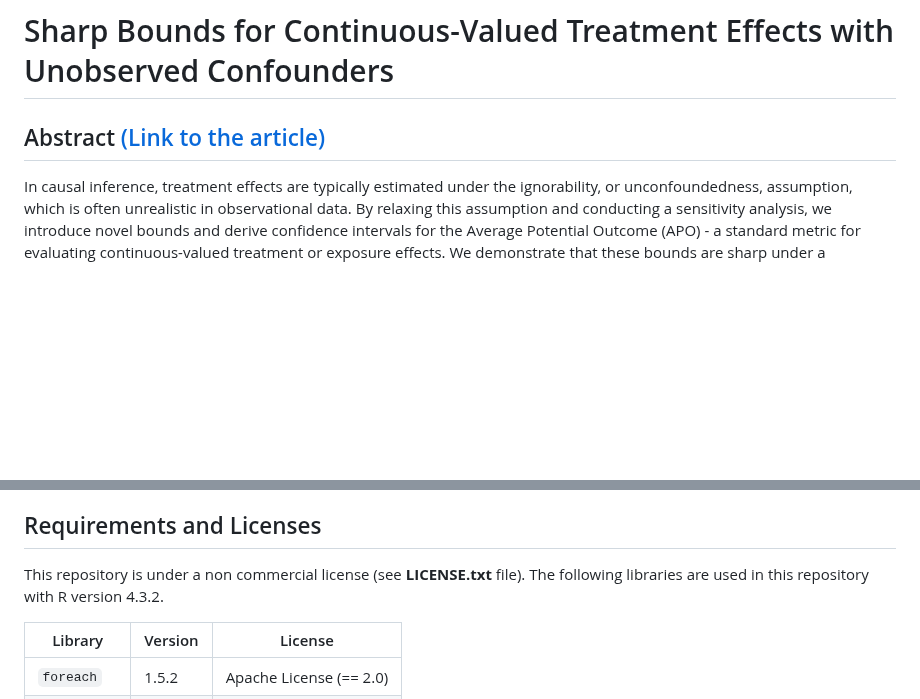
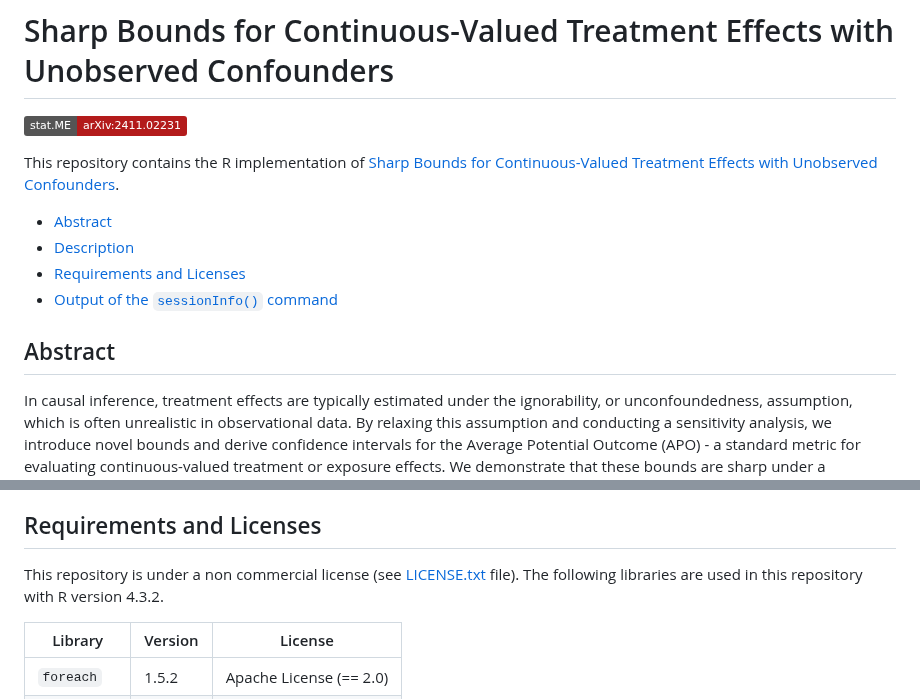
Before and after one commit to Sanofi-Public/sharp-bounds-for-continuous-treatment-effects, a Markdown page: README.md, 2 parts joined by grey strips. Drawn GitHub-style; badges without logos; blank space fills up the shorter version.

Commit message:
Links added to README.md

```diff
--- a/README.md
+++ b/README.md
@@ -1,6 +1,15 @@
 # Sharp Bounds for Continuous-Valued Treatment Effects with Unobserved Confounders
 
-## Abstract [(Link to the article)](https://arxiv.org/abs/2411.02231)
+[![arXiv](https://img.shields.io/badge/stat.ME-arXiv%3A2411.02231-B31B1B.svg)](https://arxiv.org/abs/2411.02231)
+
+This repository contains the R implementation of [Sharp Bounds for Continuous-Valued Treatment Effects with Unobserved Confounders](https://arxiv.org/abs/2411.02231).
+
+* [Abstract](#abstract)
+* [Description](#description)
+* [Requirements and Licenses](#requirements-and-licenses)
+* [Output of the `sessionInfo()` command](#output-of-the-sessioninfo-command)
+
+## Abstract
 
 In causal inference, treatment effects are typically estimated under the ignorability, or unconfoundedness, assumption, which is often unrealistic in observational data. By relaxing this assumption and conducting a sensitivity analysis, we introduce novel bounds and derive confidence intervals for the Average Potential Outcome (APO) - a standard metric for evaluating continuous-valued treatment or exposure effects. We demonstrate that these bounds are sharp under a continuous sensitivity model, in the sense that they give the smallest possible interval under this model, and propose a doubly robust version of our estimators. In a comparative analysis with the method of Jesson et al. (2022), using both simulated and real datasets, we show that our approach not only yields sharper bounds but also achieves good coverage of the true APO, with significantly reduced computation times.
 
@@ -28,6 +37,6 @@ Wyatt, Lauren H et al. (2020). “Annual PM2. 5 and cardiovascular mortality rat
 
 ## Requirements and Licenses
-This repository is under a non commercial license (see **LICENSE.txt** file). The following libraries are used in this repository with R version 4.3.2.
+This repository is under a non commercial license (see [LICENSE.txt](./LICENSE.txt) file). The following libraries are used in this repository with R version 4.3.2.
 
 |Library|Version|License|
 |---|---|---|
```
Also changed, not shown: other parts of README.md (+2 -2 lines).
